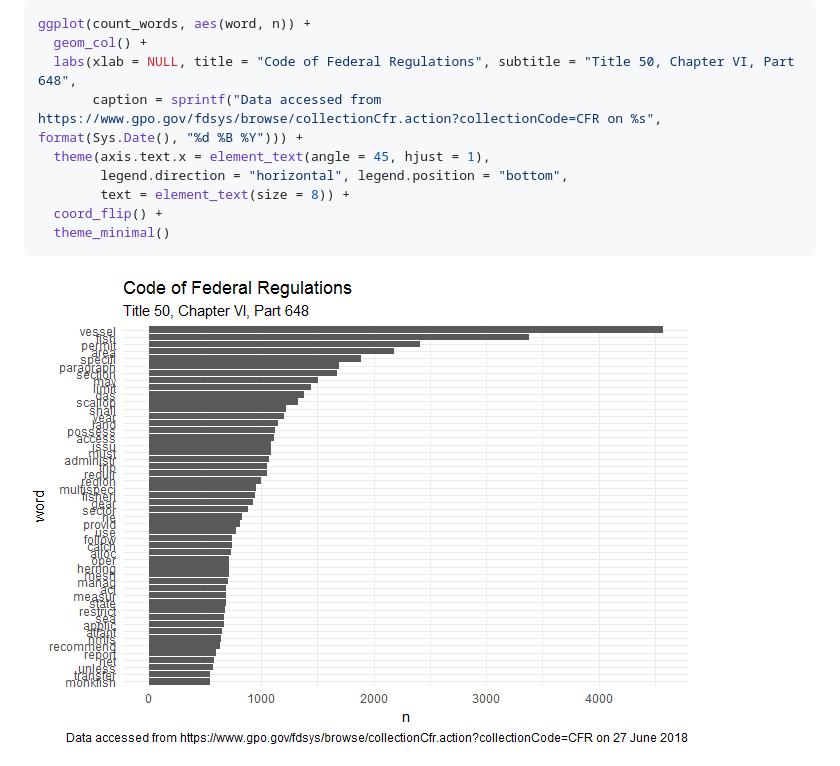
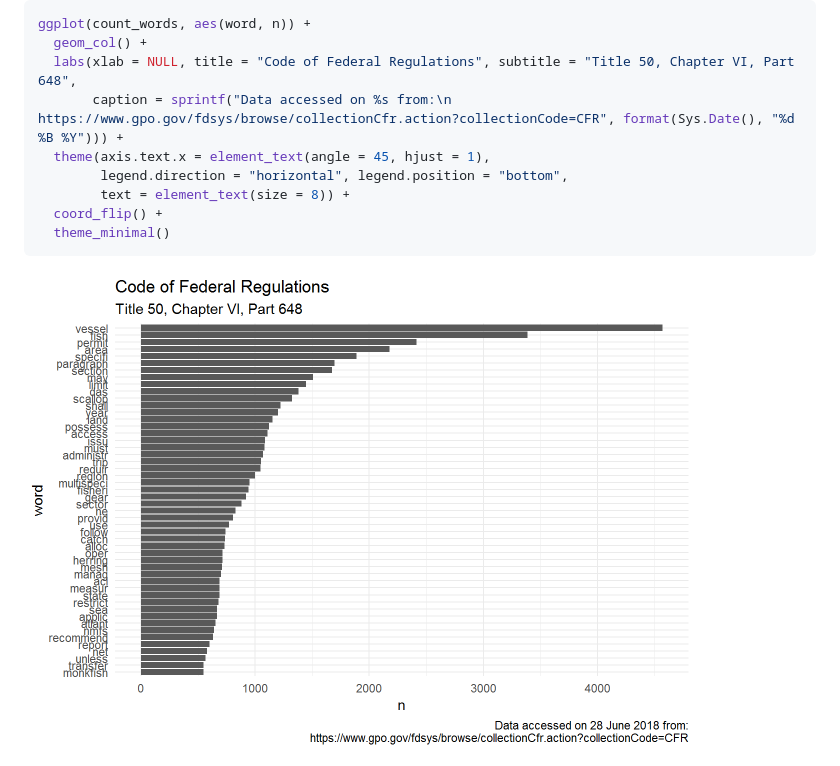
Before and after one commit to NOAA-EDAB/fedregs, a Markdown page: README.md, the part around the change printed below. Rendered like a GitHub page; pictures changed too: README-plot_words-1.png (deleted), README_figs/README-plot_words-1.png (added).

````diff
--- a/README.md
+++ b/README.md
@@ -163,7 +111,7 @@ count_words <- clean_words %>%
 ggplot(count_words, aes(word, n)) +
   geom_col() +
   labs(xlab = NULL, title = "Code of Federal Regulations", subtitle = "Title 50, Chapter VI, Part 648",
-       caption = sprintf("Data accessed from https://www.gpo.gov/fdsys/browse/collectionCfr.action?collectionCode=CFR on %s", format(Sys.Date(), "%d %B %Y"))) +
+       caption = sprintf("Data accessed on %s from:\n https://www.gpo.gov/fdsys/browse/collectionCfr.action?collectionCode=CFR", format(Sys.Date(), "%d %B %Y"))) +
   theme(axis.text.x = element_text(angle = 45, hjust = 1),
         legend.direction = "horizontal", legend.position = "bottom",
         text = element_text(size = 8)) +
@@ -171,4 +119,4 @@ ggplot(count_words, aes(word, n)) +
   theme_minimal()
 ```
 
-![](README-plot_words-1.png)
+<img src="README_figs/README-plot_words-1.png" width="672" />
````
Also changed, not shown: other parts of README.md (+31 -83 lines), 1 other file.
